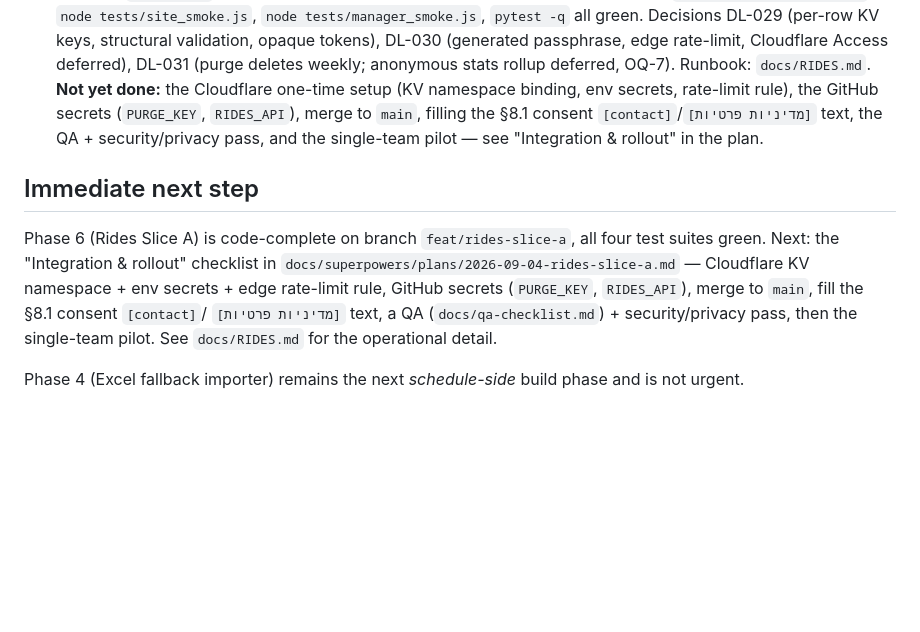
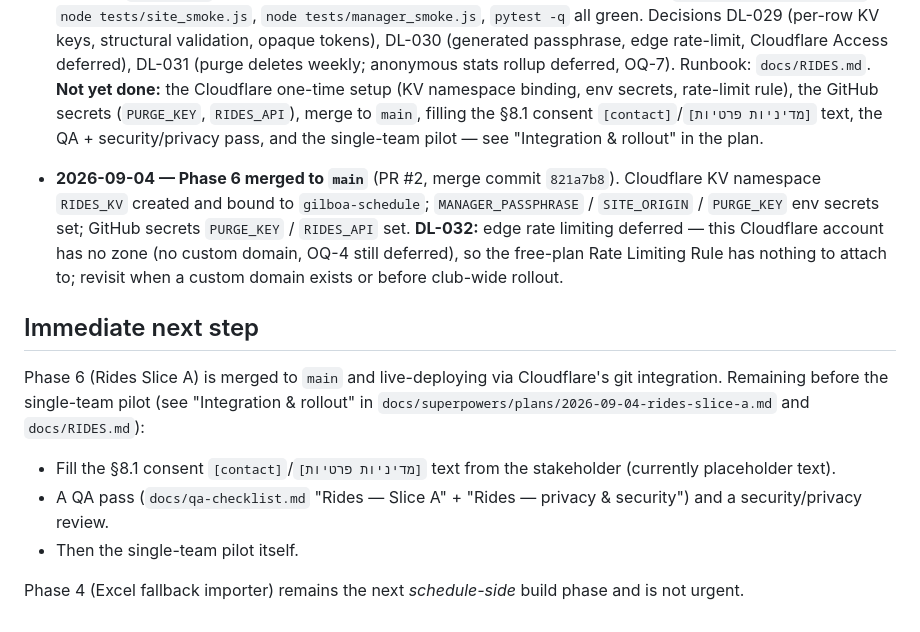
Before and after one commit to Rankad/team-schedule, a Markdown page: docs/execution-plan.md, the part around the change. GitHub-like rendering; blank space fills up the shorter version.

Commit message:
docs: record Phase 6 merge to main + rollout status
Co-Authored-By: Claude Sonnet 5 <noreply@anthropic.com>

```diff
--- a/docs/execution-plan.md
+++ b/docs/execution-plan.md
@@ -208,15 +208,24 @@ server, no database, $0/month. See `docs/architecture.md` and
   `[contact]`/`[מדיניות פרטיות]` text, the QA + security/privacy pass, and the
   single-team pilot — see "Integration & rollout" in the plan.
 
+- **2026-09-04 — Phase 6 merged to `main`** (PR #2, merge commit `821a7b8`).
+  Cloudflare KV namespace `RIDES_KV` created and bound to `gilboa-schedule`;
+  `MANAGER_PASSPHRASE` / `SITE_ORIGIN` / `PURGE_KEY` env secrets set; GitHub
+  secrets `PURGE_KEY` / `RIDES_API` set. **DL-032:** edge rate limiting
+  deferred — this Cloudflare account has no zone (no custom domain, OQ-4
+  still deferred), so the free-plan Rate Limiting Rule has nothing to attach
+  to; revisit when a custom domain exists or before club-wide rollout.
+
 ## Immediate next step
-Phase 6 (Rides Slice A) is code-complete on branch `feat/rides-slice-a`, all
-four test suites green. Next: the "Integration & rollout" checklist in
-`docs/superpowers/plans/2026-09-04-rides-slice-a.md` — Cloudflare KV
-namespace + env secrets + edge rate-limit rule, GitHub secrets (`PURGE_KEY`,
-`RIDES_API`), merge to `main`, fill the §8.1 consent `[contact]`/
-`[מדיניות פרטיות]` text, a QA (`docs/qa-checklist.md`) + security/privacy
-pass, then the single-team pilot. See `docs/RIDES.md` for the operational
-detail.
+Phase 6 (Rides Slice A) is merged to `main` and live-deploying via
+Cloudflare's git integration. Remaining before the single-team pilot (see
+"Integration & rollout" in `docs/superpowers/plans/2026-09-04-rides-slice-a.md`
+and `docs/RIDES.md`):
+- Fill the §8.1 consent `[contact]`/`[מדיניות פרטיות]` text from the
+  stakeholder (currently placeholder text).
+- A QA pass (`docs/qa-checklist.md` "Rides — Slice A" + "Rides — privacy &
+  security") and a security/privacy review.
+- Then the single-team pilot itself.
 
 Phase 4 (Excel fallback importer) remains the next *schedule-side* build
 phase and is not urgent.
```
